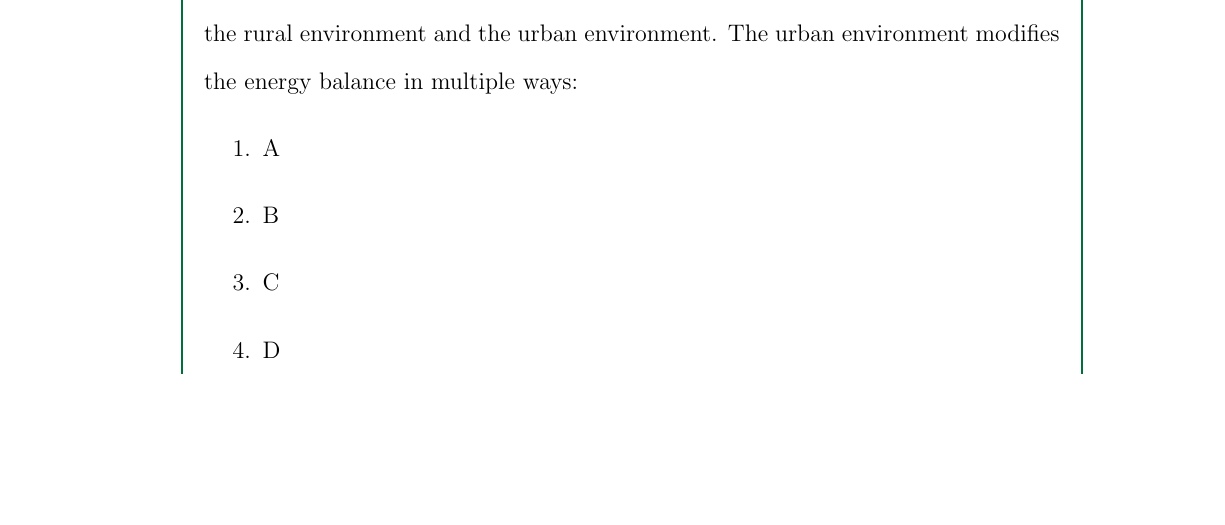
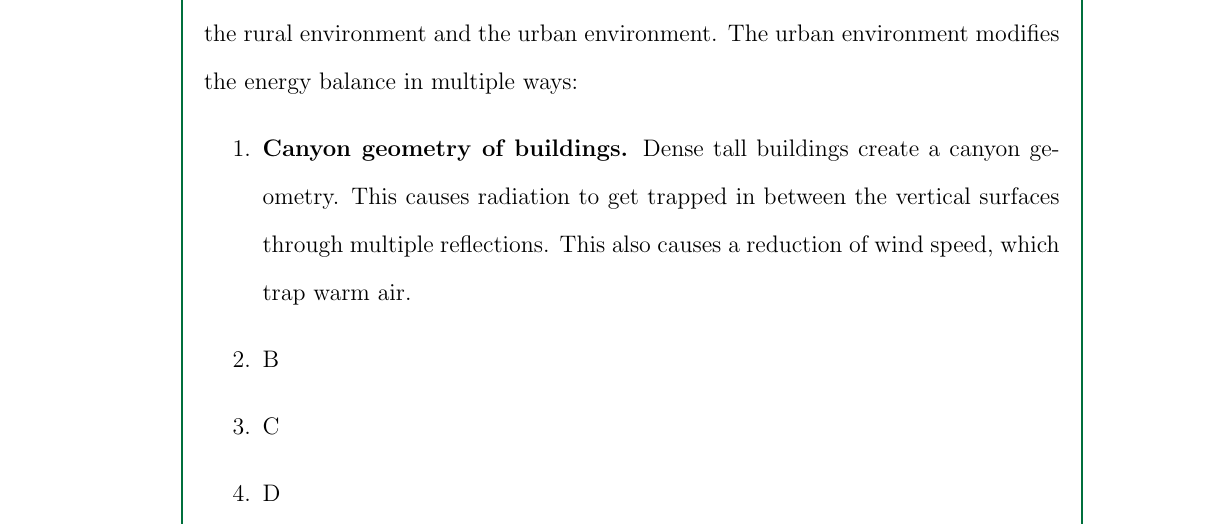
Before and after one commit to ericson-domingo-ug/thesis-latex, a LaTeX thesis (thesis.tex, which reads body/theory.tex): part of page 10 of 15, cut so that both start at the same text, the shorter picture padded with empty space. Compiled offline with pdfLaTeX.

Commit message:
Add item on canyon geometry

```diff
--- a/body/theory.tex
+++ b/body/theory.tex
@@ -27,7 +27,10 @@
 	The urban heat island effect is the result of the differences between energy balance of the rural environment and the urban environment.
 	The urban environment modifies the energy balance in multiple ways:
 	\begin{enumerate}
-		\item A
+		\item \textbf{Canyon geometry of buildings.}
+		Dense tall buildings create a canyon geometry.
+		This causes radiation to get trapped in between the vertical surfaces through multiple reflections.
+		This also causes a reduction of wind speed, which trap warm air.
 
 		\item B
 
```
